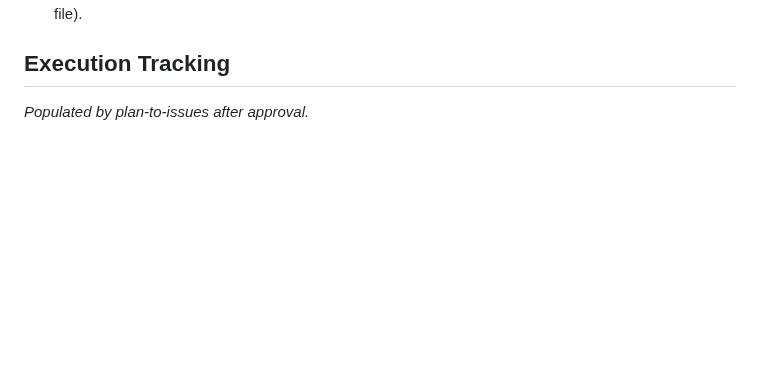
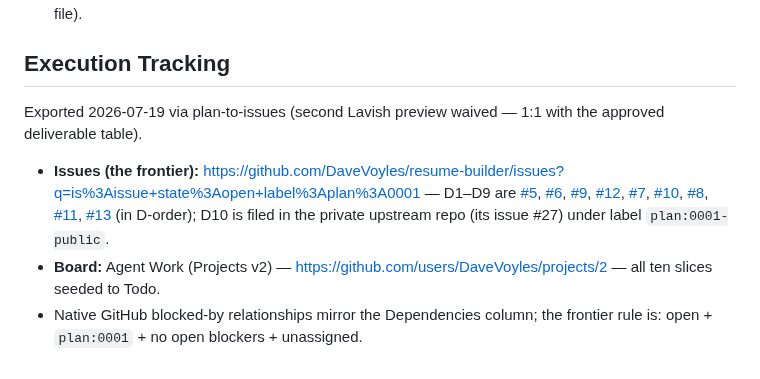
Before and after one commit to DaveVoyles/resume-builder, a Markdown page: docs/design/0001-feature-parity-agent-first.md, the part around the change. Drawn GitHub-style; blank space fills up the shorter version.

Commit message:
docs(design): plan 0001 execution tracking — issues + board links
Co-Authored-By: Claude Fable 5 <noreply@anthropic.com>

```diff
--- a/docs/design/0001-feature-parity-agent-first.md
+++ b/docs/design/0001-feature-parity-agent-first.md
@@ -69,4 +69,8 @@ No deletions, data migrations, secret rotations, or external sends beyond the pu
 
 ## Execution Tracking
 
-_Populated by plan-to-issues after approval._
+Exported 2026-07-19 via plan-to-issues (second Lavish preview waived — 1:1 with the approved deliverable table).
+
+- **Issues (the frontier):** https://github.com/DaveVoyles/resume-builder/issues?q=is%3Aissue+state%3Aopen+label%3Aplan%3A0001 — D1–D9 are [#5](https://github.com/DaveVoyles/resume-builder/issues/5), [#6](https://github.com/DaveVoyles/resume-builder/issues/6), [#9](https://github.com/DaveVoyles/resume-builder/issues/9), [#12](https://github.com/DaveVoyles/resume-builder/issues/12), [#7](https://github.com/DaveVoyles/resume-builder/issues/7), [#10](https://github.com/DaveVoyles/resume-builder/issues/10), [#8](https://github.com/DaveVoyles/resume-builder/issues/8), [#11](https://github.com/DaveVoyles/resume-builder/issues/11), [#13](https://github.com/DaveVoyles/resume-builder/issues/13) (in D-order); D10 is filed in the private upstream repo (its issue #27) under label `plan:0001-public`.
+- **Board:** Agent Work (Projects v2) — https://github.com/users/DaveVoyles/projects/2 — all ten slices seeded to Todo.
+- Native GitHub blocked-by relationships mirror the Dependencies column; the frontier rule is: open + `plan:0001` + no open blockers + unassigned.
```
